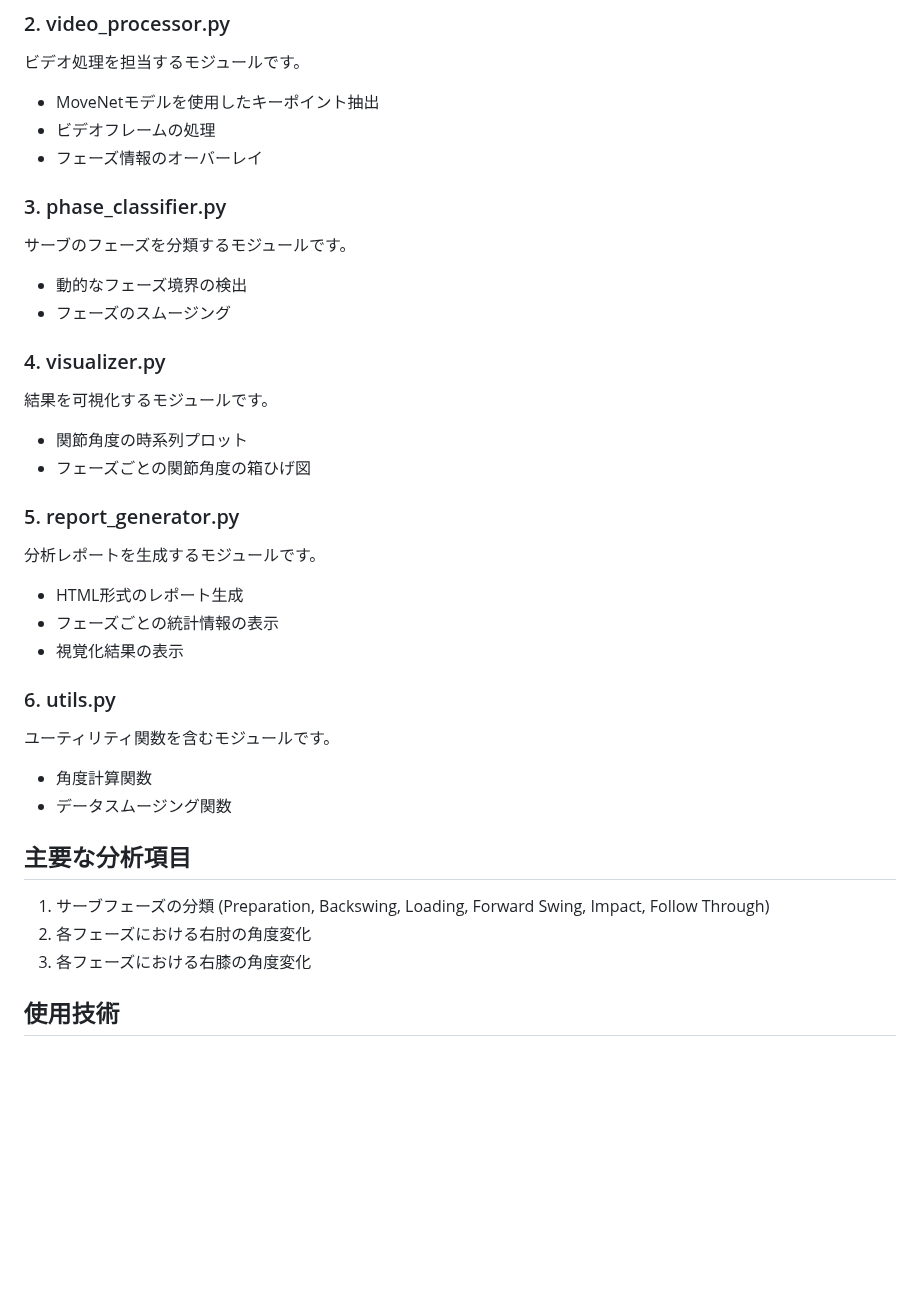
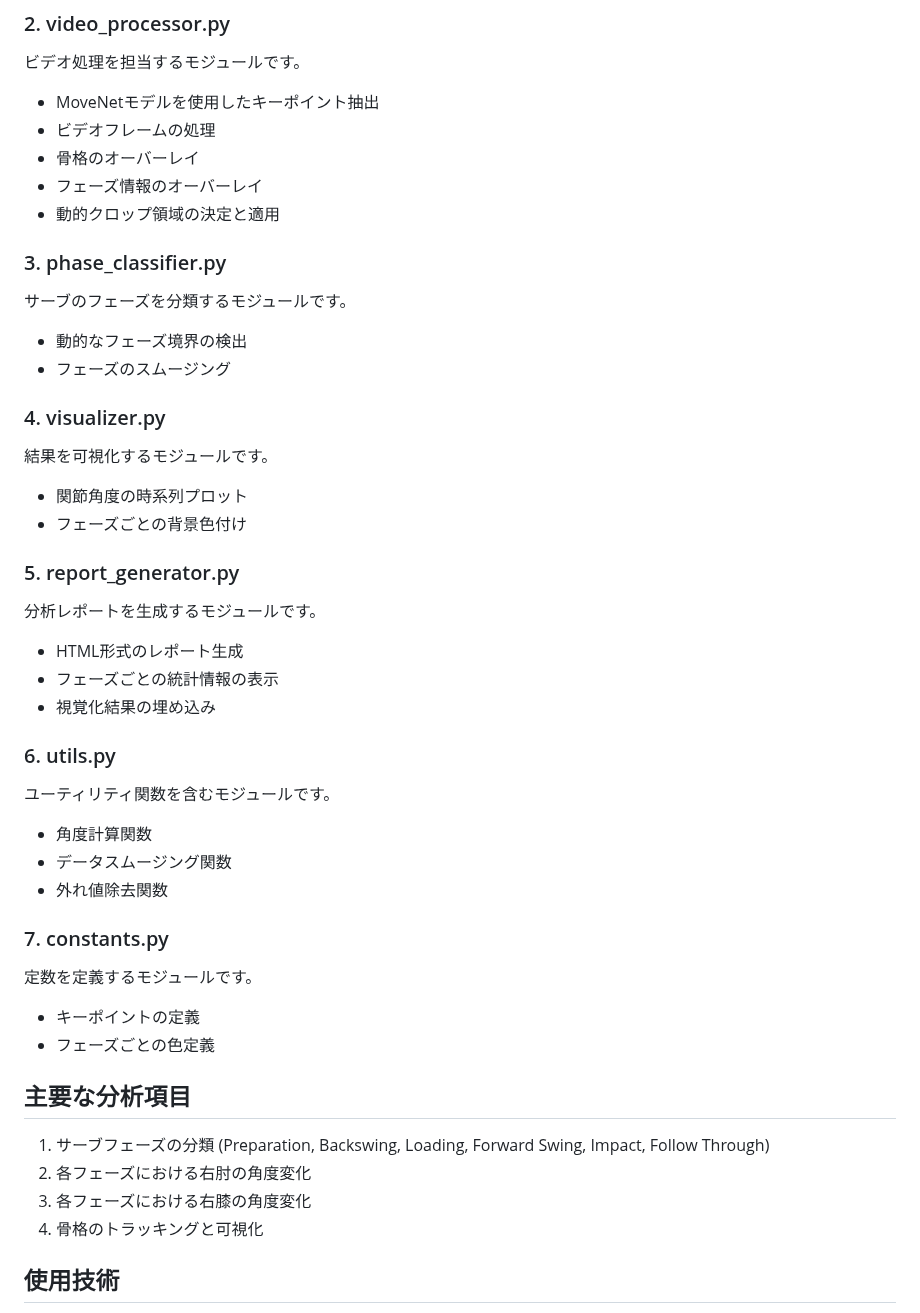
Before and after one commit to aibakun/Serve-analysis, a Markdown page: README.md, the part around one of its changes. Drawn GitHub-style; blank space fills up the shorter version.

```diff
--- a/README.md
+++ b/README.md
@@ -18,7 +18,9 @@
 ビデオ処理を担当するモジュールです。
 - MoveNetモデルを使用したキーポイント抽出
 - ビデオフレームの処理
+- 骨格のオーバーレイ
 - フェーズ情報のオーバーレイ
+- 動的クロップ領域の決定と適用
 
 ### 3. phase_classifier.py
 サーブのフェーズを分類するモジュールです。
@@ -28,23 +30,30 @@
 ### 4. visualizer.py
 結果を可視化するモジュールです。
 - 関節角度の時系列プロット
-- フェーズごとの関節角度の箱ひげ図
+- フェーズごとの背景色付け
 
 ### 5. report_generator.py
 分析レポートを生成するモジュールです。
 - HTML形式のレポート生成
 - フェーズごとの統計情報の表示
-- 視覚化結果の表示
+- 視覚化結果の埋め込み
 
 ### 6. utils.py
 ユーティリティ関数を含むモジュールです。
 - 角度計算関数
 - データスムージング関数
+- 外れ値除去関数
+
+### 7. constants.py
+定数を定義するモジュールです。
+- キーポイントの定義
+- フェーズごとの色定義
 
 ## 主要な分析項目
 1. サーブフェーズの分類 (Preparation, Backswing, Loading, Forward Swing, Impact, Follow Through)
 2. 各フェーズにおける右肘の角度変化
 3. 各フェーズにおける右膝の角度変化
+4. 骨格のトラッキングと可視化
 
 ## 使用技術
 - Python 3.7+
```
Also changed, not shown: other parts of README.md (+31 -25 lines).
